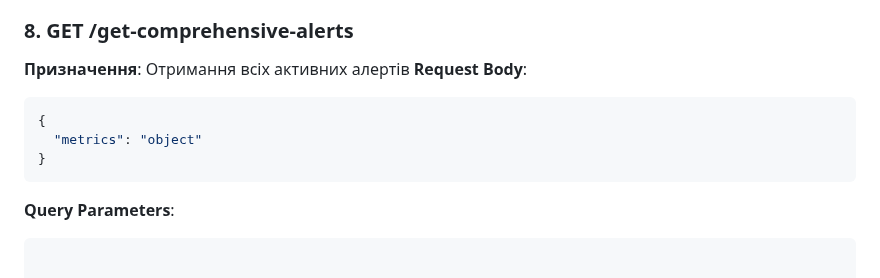
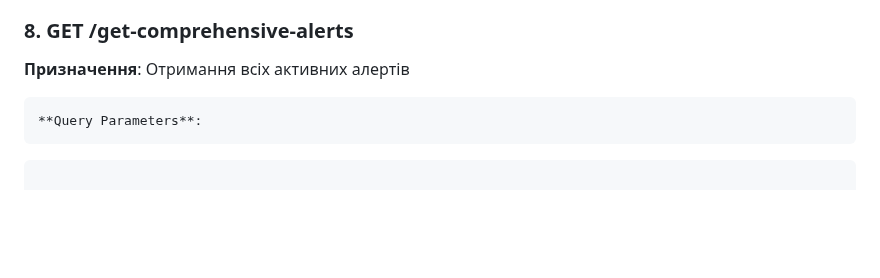
Before and after one commit to scalingup-studio/HealthyApp, a Markdown page: DOC/Insights.md, the part around the change. Drawn GitHub-style; blank space fills up the shorter version.

````diff
--- a/DOC/Insights.md
+++ b/DOC/Insights.md
@@ -273,11 +273,7 @@ user_id: uuid (required)
 
 ### 8. **GET /get-comprehensive-alerts**
 **Призначення**: Отримання всіх активних алертів
-**Request Body**:
-```json
-{
-  "metrics": "object"
-}
+
 ```
 **Query Parameters**:
 ```
````
